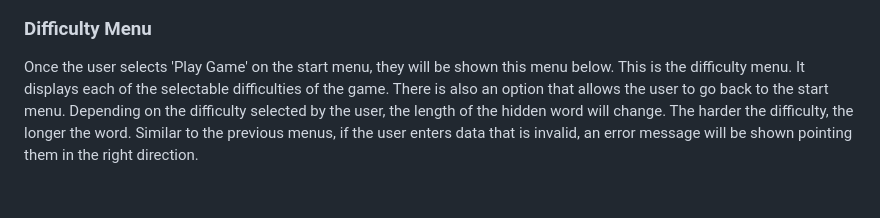
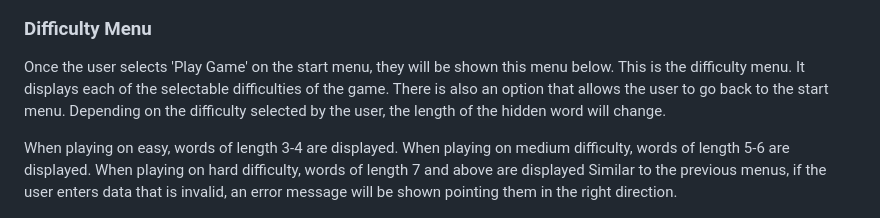
Before and after one commit to MarkD117/hangman, a Markdown page: README.md, the part around the change. Rendered like a GitHub page; blank space fills up the shorter version.

Commit message:
Add more content to difficulty feature in readme

```diff
--- a/README.md
+++ b/README.md
@@ -72,7 +72,9 @@ If the user enters 2 in the start menu selection, the rules menu will display. T
 
 ### Difficulty Menu
 
-Once the user selects 'Play Game' on the start menu, they will be shown this menu below. This is the difficulty menu. It displays each of the selectable difficulties of the game. There is also an option that allows the user to go back to the start menu. Depending on the difficulty selected by the user, the length of the hidden word will change. The harder the difficulty, the longer the word. Similar to the previous menus, if the user enters data that is invalid, an error message will be shown pointing them in the right direction.
+Once the user selects 'Play Game' on the start menu, they will be shown this menu below. This is the difficulty menu. It displays each of the selectable difficulties of the game. There is also an option that allows the user to go back to the start menu. Depending on the difficulty selected by the user, the length of the hidden word will change.
+
+When playing on easy, words of length 3-4 are displayed. When playing on medium difficulty, words of length 5-6 are displayed. When playing on hard difficulty, words of length 7 and above are displayed Similar to the previous menus, if the user enters data that is invalid, an error message will be shown pointing them in the right direction.
 
 <p align="center">
     <img src="documentation/difficulty-menu.png"/>
```
